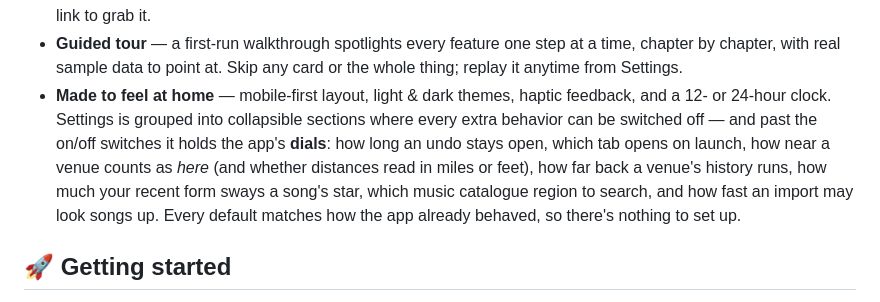
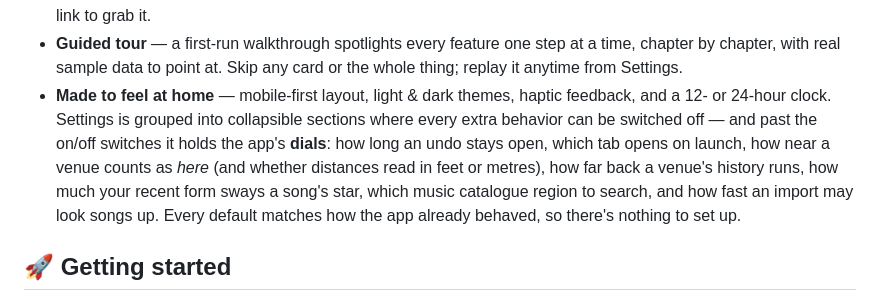
Before and after one commit to riddlemd/KHost.Mobile, a Markdown page: README.md, the part around the change. Rendered like a GitHub page.

Commit message:
Correct the venue distance units in the feature list
The dials blurb said distances read in "miles or feet". The setting is "Show
distances in feet" and the alternative is metres — VenueRadiusChoices renders
each option as either its feet label or "{metres} m", and miles never appear.

```diff
--- a/README.md
+++ b/README.md
@@ -50,7 +50,7 @@ KHost Cue is a cross-platform mobile app for **iOS and Android** that keeps a pe
 - **Album art** — each song's cover is used as its card background — and behind the title on the song's detail sheet — with a dark fade behind the text for legibility. Covers are looked up from iTunes, with Deezer as a fallback for songs iTunes can't find (e.g. album deep cuts), and cached on-device; clear them from the Danger zone, or switch the whole thing off in Settings → *Show album art on cards*.
 - **Update alerts** — tells you when a newer version is available (from the app's GitHub Releases) with a one-tap link to grab it.
 - **Guided tour** — a first-run walkthrough spotlights every feature one step at a time, chapter by chapter, with real sample data to point at. Skip any card or the whole thing; replay it anytime from Settings.
-- **Made to feel at home** — mobile-first layout, light & dark themes, haptic feedback, and a 12- or 24-hour clock. Settings is grouped into collapsible sections where every extra behavior can be switched off — and past the on/off switches it holds the app's **dials**: how long an undo stays open, which tab opens on launch, how near a venue counts as *here* (and whether distances read in miles or feet), how far back a venue's history runs, how much your recent form sways a song's star, which music catalogue region to search, and how fast an import may look songs up. Every default matches how the app already behaved, so there's nothing to set up.
+- **Made to feel at home** — mobile-first layout, light & dark themes, haptic feedback, and a 12- or 24-hour clock. Settings is grouped into collapsible sections where every extra behavior can be switched off — and past the on/off switches it holds the app's **dials**: how long an undo stays open, which tab opens on launch, how near a venue counts as *here* (and whether distances read in feet or metres), how far back a venue's history runs, how much your recent form sways a song's star, which music catalogue region to search, and how fast an import may look songs up. Every default matches how the app already behaved, so there's nothing to set up.
 
 ## 🚀 Getting started
 
```
